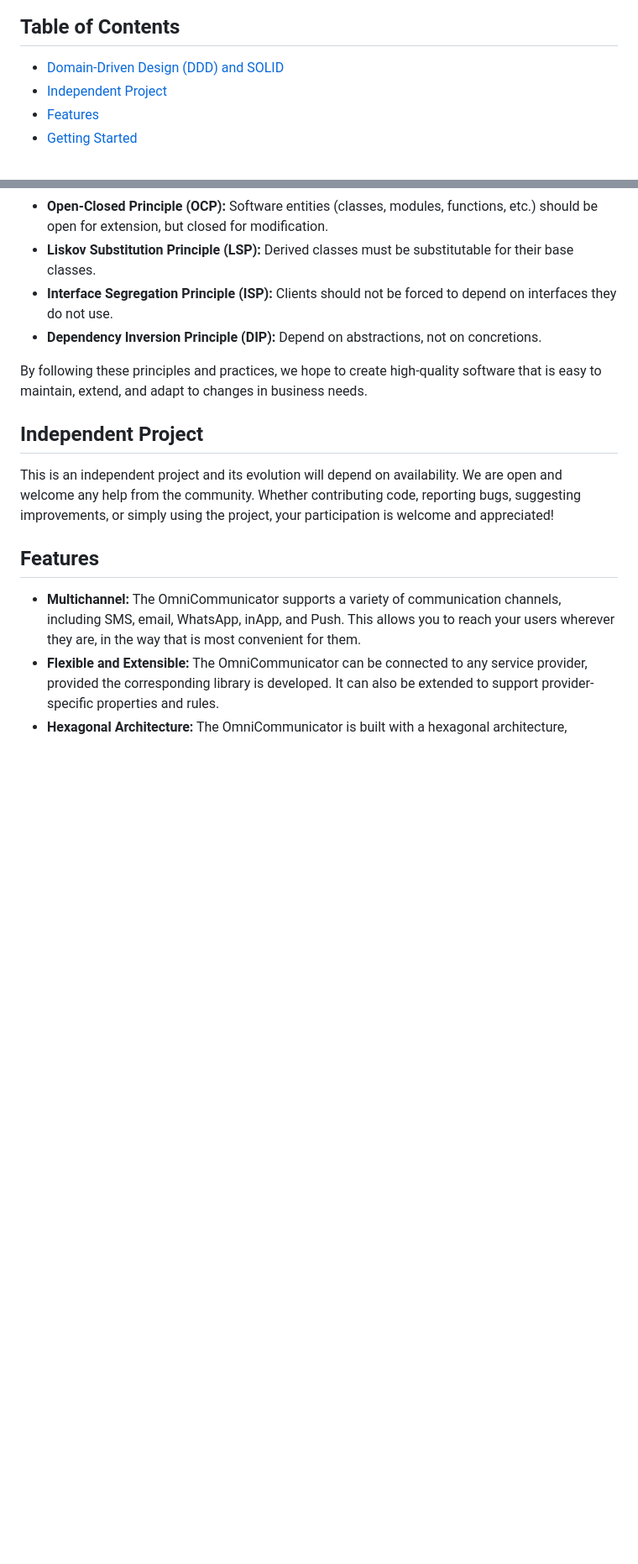
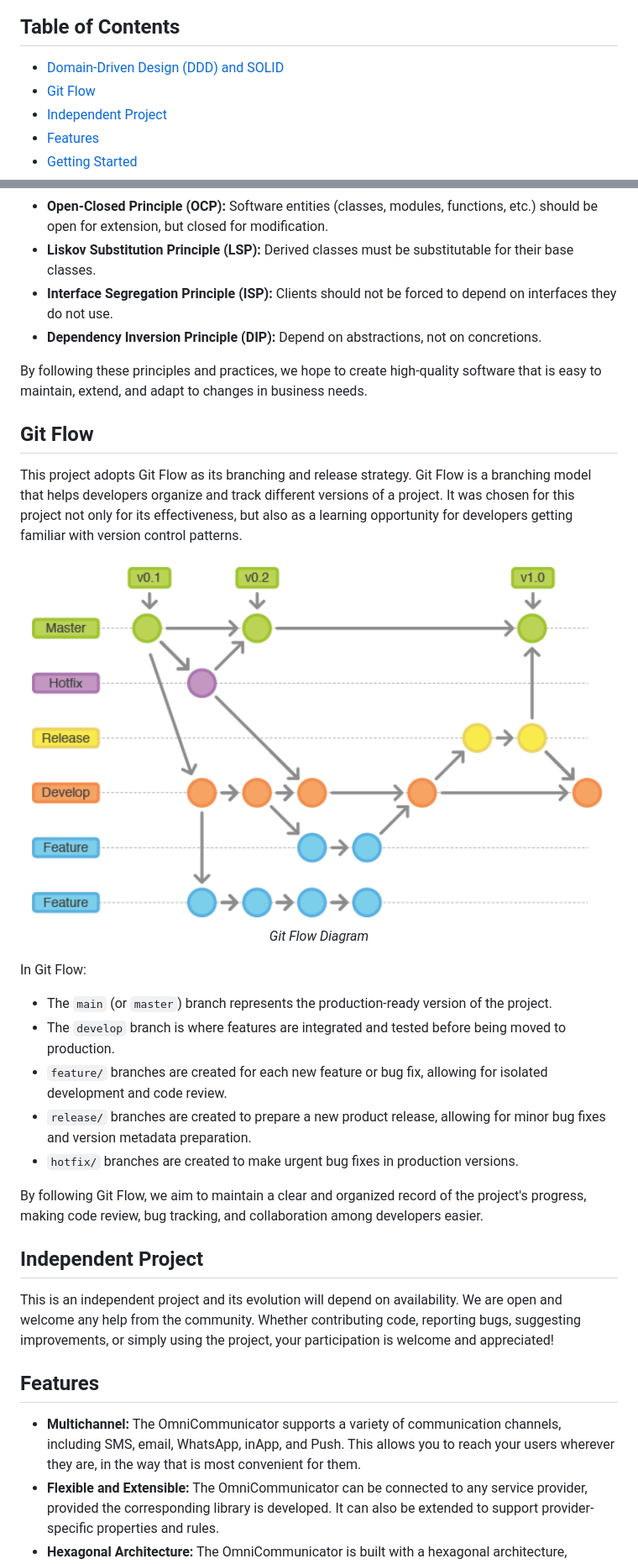
Before and after one commit to my-virtual-hub/omni-domain, a Markdown page: README.md, 2 parts joined by grey strips. Shown: that part at 84% size. Drawn GitHub-style; pictures changed too: images/gitflow-diagram.png (added); blank space fills up the shorter version.

Commit message:
GitFlow Readme

```diff
--- a/README.md
+++ b/README.md
@@ -18,6 +18,7 @@ One of the key benefits of the OmniCommunicator is its flexibility and extensibi
 
 ## Table of Contents
 - [Domain-Driven Design (DDD) and SOLID](#domain-driven-design-ddd-and-solid)
+- [Git Flow](#git-flow)
 - [Independent Project](#independent-project)
 - [Features](#features)
 - [Getting Started](#getting-started)
@@ -39,6 +40,25 @@ SOLID is an acronym for five principles of object-oriented design and classes th
 - **Dependency Inversion Principle (DIP):** Depend on abstractions, not on concretions.
 
 By following these principles and practices, we hope to create high-quality software that is easy to maintain, extend, and adapt to changes in business needs.
+
+## Git Flow
+
+This project adopts Git Flow as its branching and release strategy. Git Flow is a branching model that helps developers organize and track different versions of a project. It was chosen for this project not only for its effectiveness, but also as a learning opportunity for developers getting familiar with version control patterns.
+
+<div align="center">
+  <img src="images/gitflow-diagram.png">
+  <p><i>Git Flow Diagram</i></p>
+</div>
+
+In Git Flow:
+
+- The `main` (or `master`) branch represents the production-ready version of the project.
+- The `develop` branch is where features are integrated and tested before being moved to production.
+- `feature/` branches are created for each new feature or bug fix, allowing for isolated development and code review.
+- `release/` branches are created to prepare a new product release, allowing for minor bug fixes and version metadata preparation.
+- `hotfix/` branches are created to make urgent bug fixes in production versions.
+
+By following Git Flow, we aim to maintain a clear and organized record of the project's progress, making code review, bug tracking, and collaboration among developers easier.
 
 ## Independent Project
 
```
Also changed, not shown: 1 other file.
